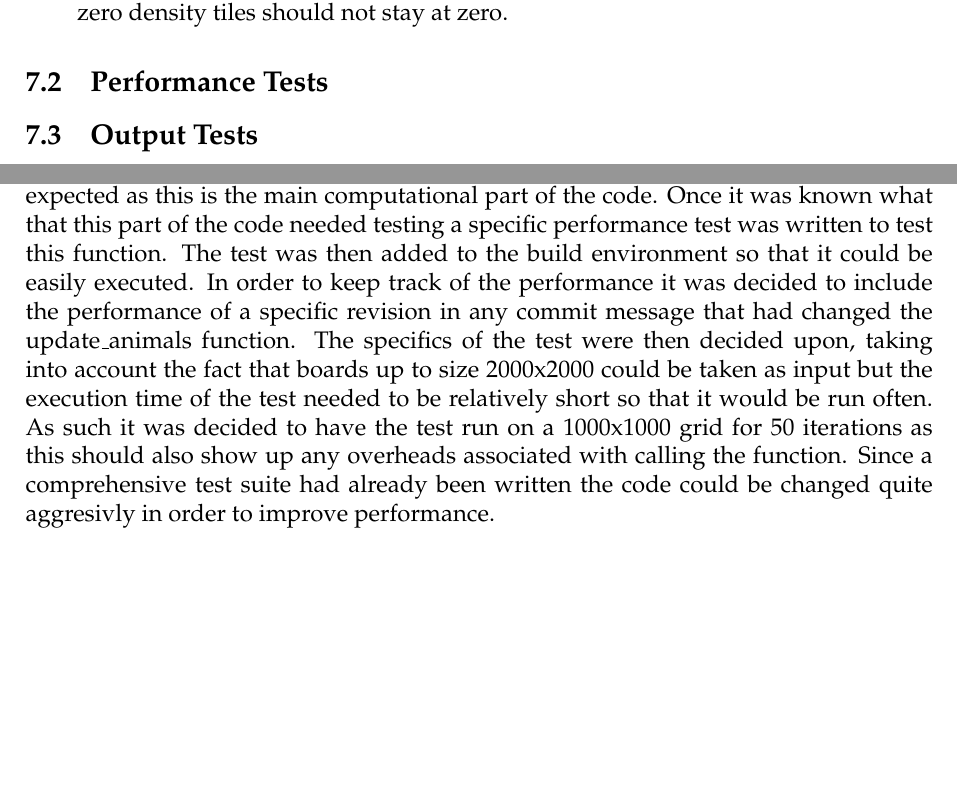
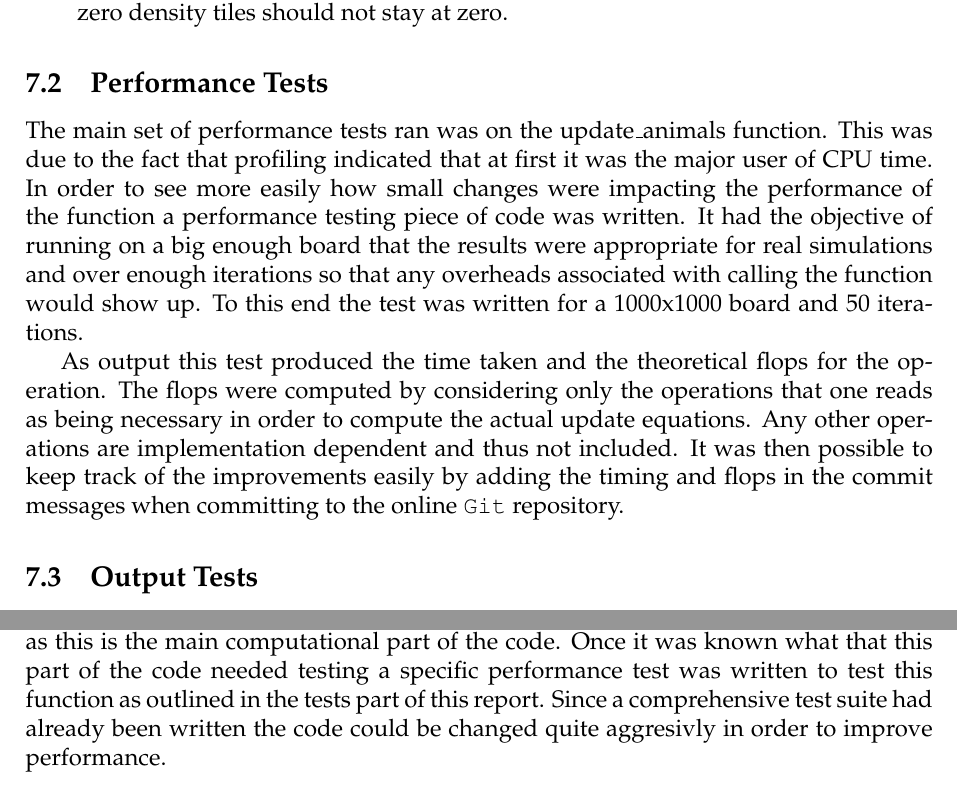
Before and after one commit to thisiscian/MSC-ProgrammingSkills-hare-and-puma, a LaTeX document (Group_Report/report.tex, which reads Group_Report/performance.tex, Group_Report/testing.tex): two parts of pages 8 and 10 of 12, joined at a grey line, cut so that both start at the same text, the shorter picture padded with empty space. Compiled offline with pdfLaTeX.

Commit message:
small addition to revision_control, added performance tests and removed some of the performance analysis

```diff
--- a/Group_Report/performance.tex
+++ b/Group_Report/performance.tex
@@ -3,10 +3,6 @@ In order to decide what parts of the code needed to be optimised it was necessar
 As a precursor to this the main code was profiled so that it was possible to decide what parts of the code needed work.
 The profiling program \texttt{Valgrind} and the tool \texttt{Callgrind} associated with it was used.
 This showed that one of the large users of CPU time was the update\_animals function as would be expected as this is the main computational part of the code.
-Once it was known what that this part of the code needed testing a specific performance test was written to test this function.
-The test was then added to the build environment so that it could be easily executed.
-In order to keep track of the performance it was decided to include the performance of a specific revision in any commit message that had changed the update\_animals function.
-The specifics of the test were then decided upon, taking into account the fact that boards up to size 2000x2000 could be taken as input but the execution time of the test needed to be relatively short so that it would be run often.
-As such it was decided to have the test run on a 1000x1000 grid for 50 iterations as this should also show up any overheads associated with calling the function.
+Once it was known what that this part of the code needed testing a specific performance test was written to test this function as outlined in the tests part of this report.
 Since a comprehensive test suite had already been written the code could be changed quite aggresivly in order to improve performance.
 
--- a/Group_Report/testing.tex
+++ b/Group_Report/testing.tex
@@ -61,6 +61,17 @@ correct output in some special cases.
 
 
 \subsection{Performance Tests}
+The main set of performance tests ran was on the update\_animals function.
+This was due to the fact that profiling indicated that at first it was the major user of CPU time.
+In order to see more easily how small changes were impacting the performance of the function a performance testing piece of code was written.
+It had the objective of running on a big enough board that the results were appropriate for real simulations and over enough iterations so that any overheads associated with calling the function would show up.
+To this end the test was written for a 1000x1000 board and 50 iterations.
+
+As output this test produced the time taken and the theoretical flops for the operation.
+The flops were computed by considering only the operations that one reads as being necessary in order to compute the actual update equations.
+Any other operations are implementation dependent and thus not included.
+It was then possible to keep track of the improvements easily by adding the timing and flops in the commit messages when committing to the online \texttt{Git} repository.
+
 \subsection{Output Tests}
 	Output testing for writing \texttt{.ppm}s was done in a comprehensive fashion.
 	It is simple to test output files, but inputting a known file, and immediately outputting that file.
```
Also changed, not shown: Group_Report/revision_control.tex (+1 -1 lines), Group_Report/performance.tex (2 more changed lines).
